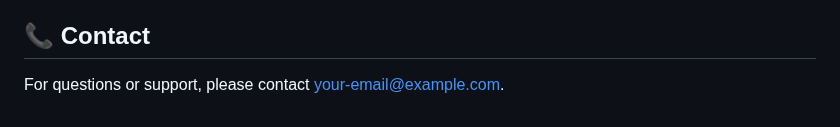
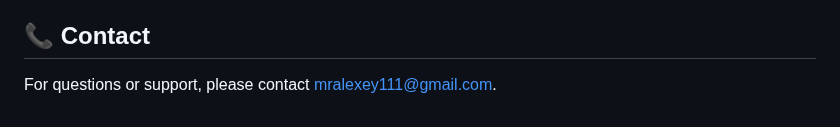
Before and after one commit to SonderLor/FeastFlux, a Markdown page: README.md, the part around the change. GitHub-like rendering.

```diff
--- a/README.md
+++ b/README.md
@@ -132,4 +132,4 @@ This project is licensed under the MIT License - see the LICENSE file for detail
 Contributions are welcome! Please feel free to submit a Pull Request.
 
 ## 📞 Contact
-For questions or support, please contact your-email@example.com.
+For questions or support, please contact mralexey111@gmail.com.
```
